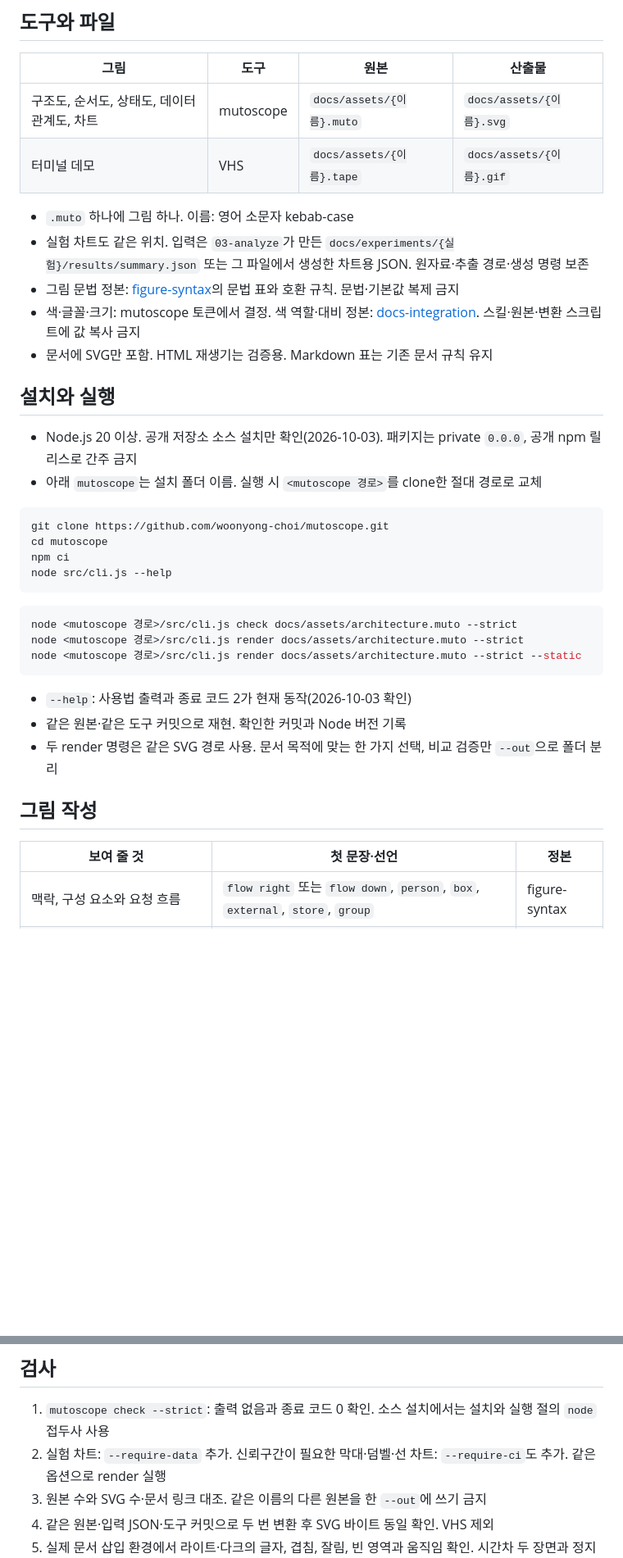
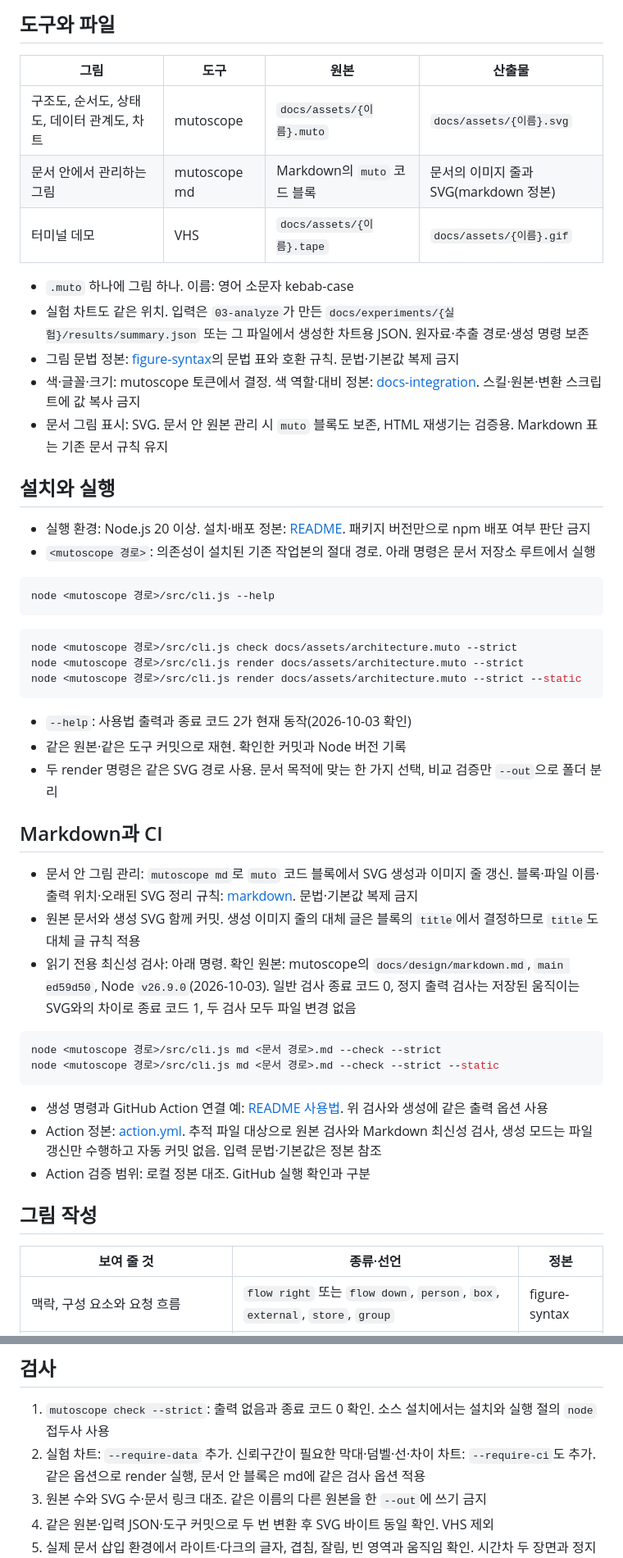
Before and after one commit to woonyong-choi/skills, a Markdown page: repo-docs-figures/SKILL.md, 2 parts joined by grey strips. Shown at 82% size. Rendered like a GitHub page; blank space fills up the shorter version.

Commit message:
docs(repo): mutoscope 차트와 Markdown 사용 지침 갱신

````diff
--- a/repo-docs-figures/SKILL.md
+++ b/repo-docs-figures/SKILL.md
@@ -16,24 +16,22 @@ description: "문서 그림·차트·데모 GIF를 만들거나 고칠 때 사
 | 그림 | 도구 | 원본 | 산출물 |
 |---|---|---|---|
 | 구조도, 순서도, 상태도, 데이터 관계도, 차트 | mutoscope | `docs/assets/{이름}.muto` | `docs/assets/{이름}.svg` |
+| 문서 안에서 관리하는 그림 | mutoscope md | Markdown의 `muto` 코드 블록 | 문서의 이미지 줄과 SVG(markdown 정본) |
 | 터미널 데모 | VHS | `docs/assets/{이름}.tape` | `docs/assets/{이름}.gif` |
 
 - `.muto` 하나에 그림 하나. 이름: 영어 소문자 kebab-case
 - 실험 차트도 같은 위치. 입력은 `03-analyze`가 만든 `docs/experiments/{실험}/results/summary.json` 또는 그 파일에서 생성한 차트용 JSON. 원자료·추출 경로·생성 명령 보존
 - 그림 문법 정본: [figure-syntax](https://github.com/woonyong-choi/mutoscope/blob/main/docs/design/figure-syntax.md)의 문법 표와 호환 규칙. 문법·기본값 복제 금지
 - 색·글꼴·크기: mutoscope 토큰에서 결정. 색 역할·대비 정본: [docs-integration](https://github.com/woonyong-choi/mutoscope/blob/main/docs/design/docs-integration.md). 스킬·원본·변환 스크립트에 값 복사 금지
-- 문서에 SVG만 포함. HTML 재생기는 검증용. Markdown 표는 기존 문서 규칙 유지
+- 문서 그림 표시: SVG. 문서 안 원본 관리 시 `muto` 블록도 보존, HTML 재생기는 검증용. Markdown 표는 기존 문서 규칙 유지
 
 ## 설치와 실행
 
-- Node.js 20 이상. 공개 저장소 소스 설치만 확인(2026-10-03). 패키지는 private `0.0.0`, 공개 npm 릴리스로 간주 금지
-- 아래 `mutoscope`는 설치 폴더 이름. 실행 시 `<mutoscope 경로>`를 clone한 절대 경로로 교체
+- 실행 환경: Node.js 20 이상. 설치·배포 정본: [README](https://github.com/woonyong-choi/mutoscope/blob/main/README.md#installation). 패키지 버전만으로 npm 배포 여부 판단 금지
+- `<mutoscope 경로>`: 의존성이 설치된 기존 작업본의 절대 경로. 아래 명령은 문서 저장소 루트에서 실행
 
 ```sh
-git clone https://github.com/woonyong-choi/mutoscope.git
-cd mutoscope
-npm ci
-node src/cli.js --help
+node <mutoscope 경로>/src/cli.js --help
 ```
 
 ```sh
@@ -46,9 +44,24 @@ node <mutoscope 경로>/src/cli.js render docs/assets/architecture.muto --strict
 - 같은 원본·같은 도구 커밋으로 재현. 확인한 커밋과 Node 버전 기록
 - 두 render 명령은 같은 SVG 경로 사용. 문서 목적에 맞는 한 가지 선택, 비교 검증만 `--out`으로 폴더 분리
 
+## Markdown과 CI
+
+- 문서 안 그림 관리: `mutoscope md`로 `muto` 코드 블록에서 SVG 생성과 이미지 줄 갱신. 블록·파일 이름·출력 위치·오래된 SVG 정리 규칙: [markdown](https://github.com/woonyong-choi/mutoscope/blob/main/docs/design/markdown.md). 문법·기본값 복제 금지
+- 원본 문서와 생성 SVG 함께 커밋. 생성 이미지 줄의 대체 글은 블록의 `title`에서 결정하므로 `title`도 대체 글 규칙 적용
+- 읽기 전용 최신성 검사: 아래 명령. 확인 원본: mutoscope의 `docs/design/markdown.md`, `main ed59d50`, Node `v26.9.0`(2026-10-03). 일반 검사 종료 코드 0, 정지 출력 검사는 저장된 움직이는 SVG와의 차이로 종료 코드 1, 두 검사 모두 파일 변경 없음
+
+```sh
+node <mutoscope 경로>/src/cli.js md <문서 경로>.md --check --strict
+node <mutoscope 경로>/src/cli.js md <문서 경로>.md --check --strict --static
+```
+
+- 생성 명령과 GitHub Action 연결 예: [README 사용법](https://github.com/woonyong-choi/mutoscope/blob/main/README.md#keep-figures-in-a-markdown-document). 위 검사와 생성에 같은 출력 옵션 사용
+- Action 정본: [action.yml](https://github.com/woonyong-choi/mutoscope/blob/main/action.yml). 추적 파일 대상으로 원본 검사와 Markdown 최신성 검사, 생성 모드는 파일 갱신만 수행하고 자동 커밋 없음. 입력 문법·기본값은 정본 참조
+- Action 검증 범위: 로컬 정본 대조. GitHub 실행 확인과 구분
+
 ## 그림 작성
 
-| 보여 줄 것 | 첫 문장·선언 | 정본 |
+| 보여 줄 것 | 종류·선언 | 정본 |
 |---|---|---|
 | 맥락, 구성 요소와 요청 흐름 | `flow right` 또는 `flow down`, `person`, `box`, `external`, `store`, `group` | figure-syntax |
 | 메시지 순서 | `sequence`, 참여자 선언 뒤 `step` 안 메시지 | [figure-kinds](https://github.com/woonyong-choi/mutoscope/blob/main/docs/design/figure-kinds.md) |
@@ -128,7 +149,7 @@ python3 <이 스킬 폴더>/scripts/render_figures.py --mutoscope <mutoscope 경
 ## 검사
 
 1. `mutoscope check --strict`: 출력 없음과 종료 코드 0 확인. 소스 설치에서는 설치와 실행 절의 `node` 접두사 사용
-2. 실험 차트: `--require-data` 추가. 신뢰구간이 필요한 막대·덤벨·선 차트: `--require-ci`도 추가. 같은 옵션으로 render 실행
+2. 실험 차트: `--require-data` 추가. 신뢰구간이 필요한 막대·덤벨·선·차이 차트: `--require-ci`도 추가. 같은 옵션으로 render 실행, 문서 안 블록은 md에 같은 검사 옵션 적용
 3. 원본 수와 SVG 수·문서 링크 대조. 같은 이름의 다른 원본을 한 `--out`에 쓰기 금지
 4. 같은 원본·입력 JSON·도구 커밋으로 두 번 변환 후 SVG 바이트 동일 확인. VHS 제외
 5. 실제 문서 삽입 환경에서 라이트·다크의 글자, 겹침, 잘림, 빈 영역과 움직임 확인. 시간차 두 장면과 정지 출력 대조, 정지 출력의 움직임 없음 확인
````
Also changed, not shown: other parts of repo-docs-figures/SKILL.md (+11 -3 lines), 1 other file.
